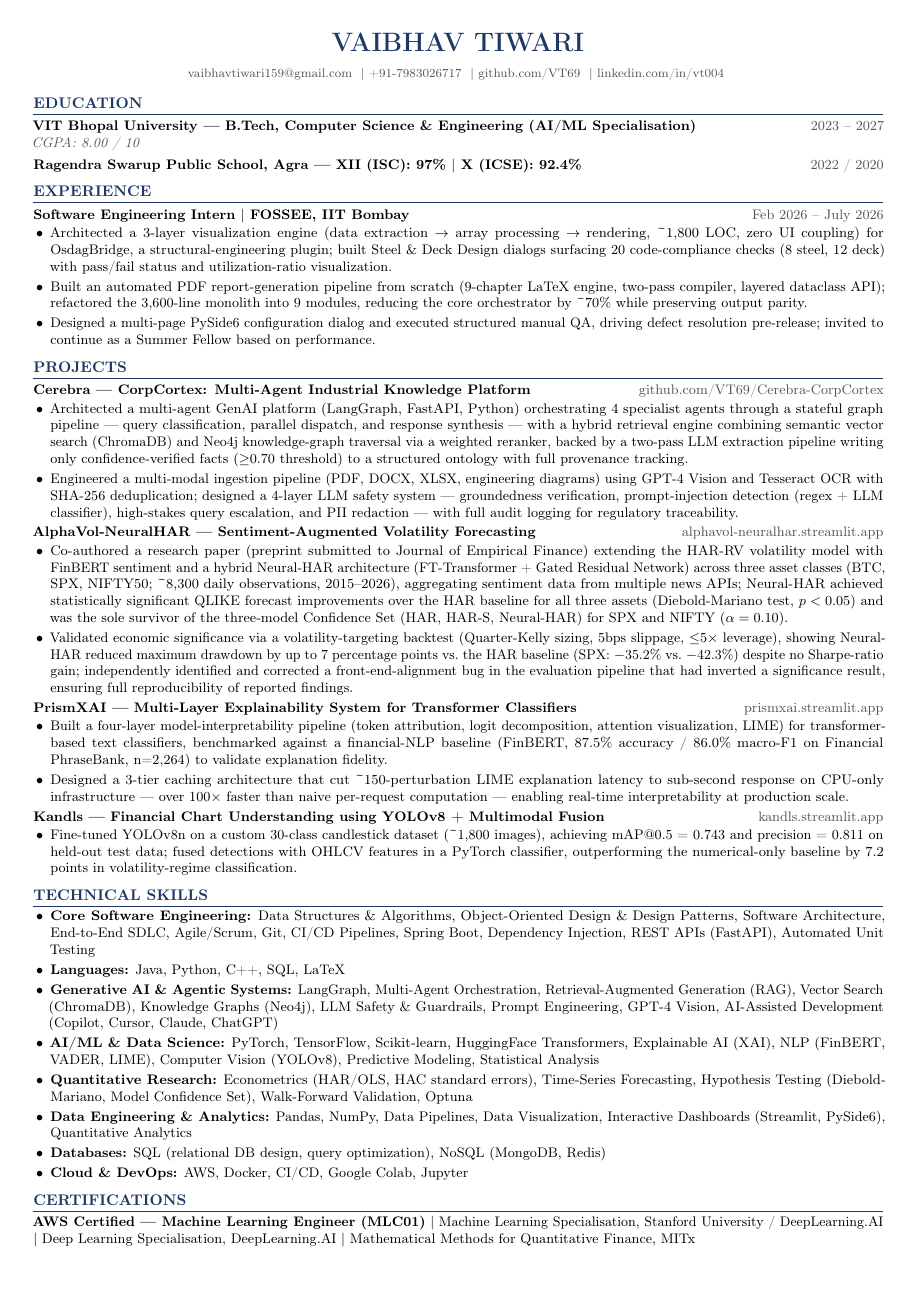
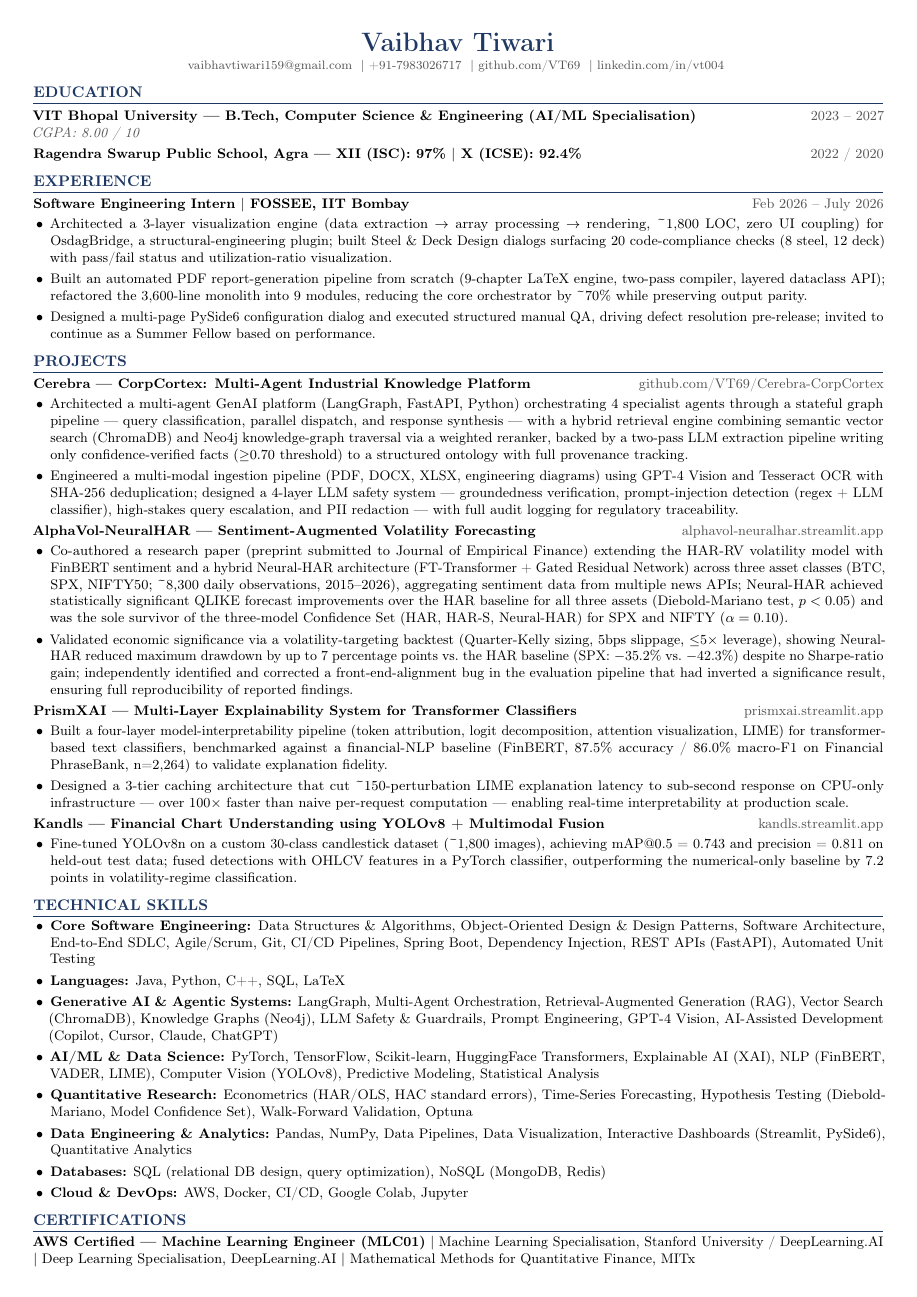
Before and after one commit to VT69/TrenTorch---AI-ML-Practise-Questions, a LaTeX document (main.tex, which reads preamble.tex): the whole page. Compiled offline with pdfLaTeX.

Commit message:
final spacing

```diff
--- a/preamble.tex
+++ b/preamble.tex
@@ -32,7 +32,7 @@
 }
 
 \newenvironment{resumeList}{
-    \begin{itemize}[leftmargin=1.2em, itemsep=1pt, parsep=1pt, topsep=1pt, partopsep=0pt]
+    \begin{itemize}[leftmargin=1.2em, itemsep=2pt, parsep=1pt, topsep=2pt, partopsep=0pt]
 }{
     \end{itemize}
 }
```
Also changed, not shown: main.tex (+1 -1 lines).
